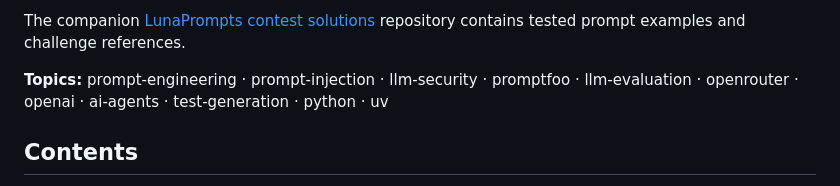
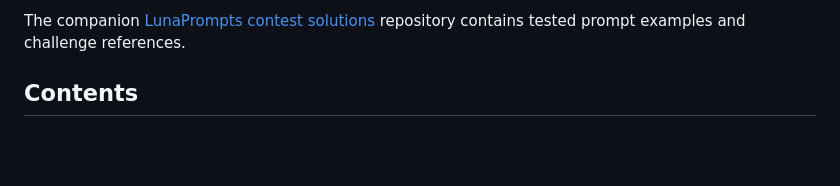
Before and after one commit to mikaeltorni/prompt_challenge_generator, a Markdown page: README.md, the part around the change. GitHub-like rendering; blank space fills up the shorter version.

Commit message:
docs(seo-round-3): drop the README keyword list
The README carried a bare '**Topics:**' keyword list duplicating the repository's
GitHub topics. A keyword list in prose is search-engine bait rather than
something a reader benefits from, and the SEO rubric penalizes it as keyword
stuffing. The topics themselves remain where they belong, in the repository's
GitHub topic metadata.

```diff
--- a/README.md
+++ b/README.md
@@ -15,9 +15,6 @@ website.
 
 The companion [LunaPrompts contest solutions](https://github.com/mikaeltorni/luna_prompts_contest_solutions)
 repository contains tested prompt examples and challenge references.
-
-**Topics:** prompt-engineering · prompt-injection · llm-security · promptfoo ·
-llm-evaluation · openrouter · openai · ai-agents · test-generation · python · uv
 
 ## Contents
 
```
